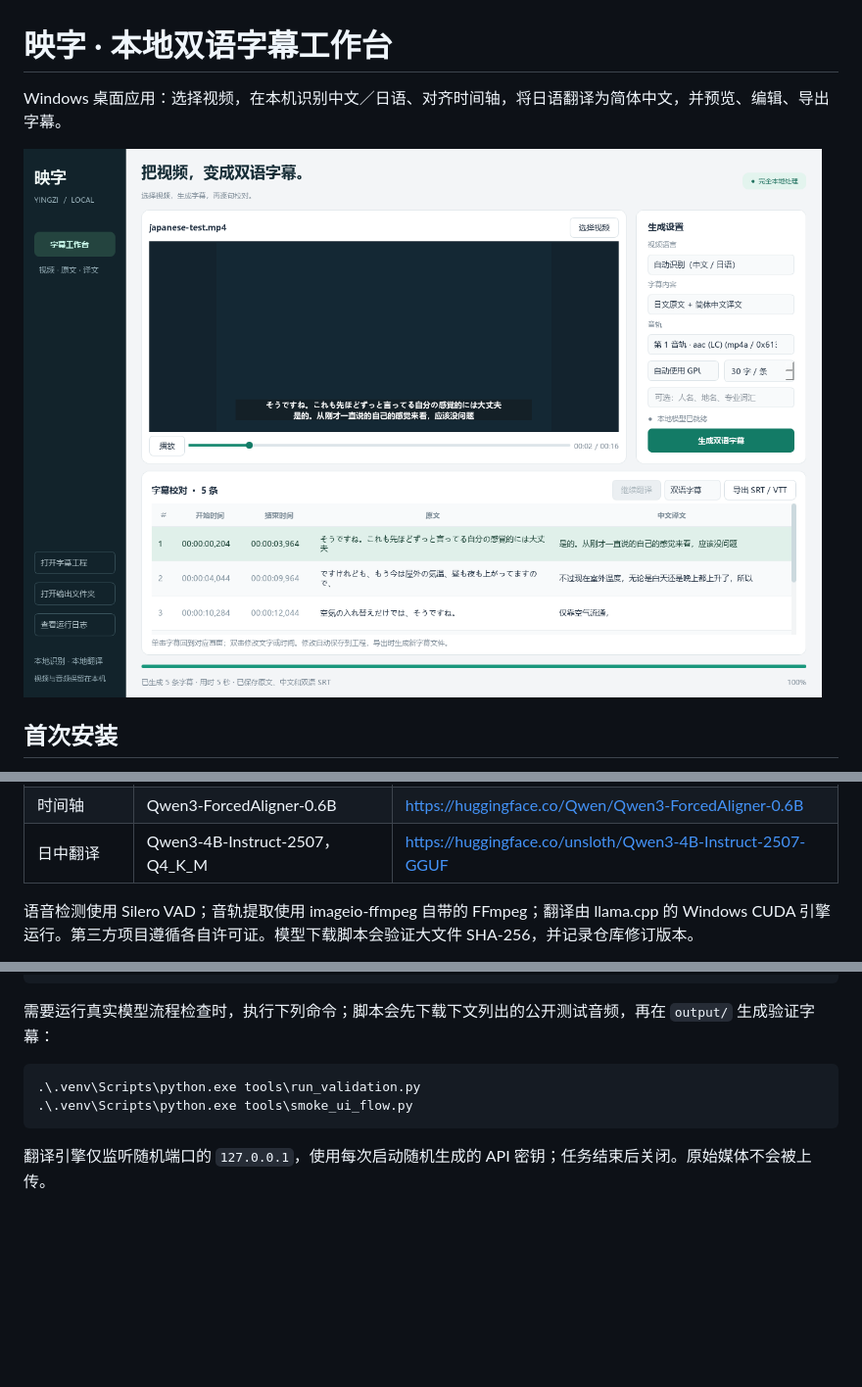
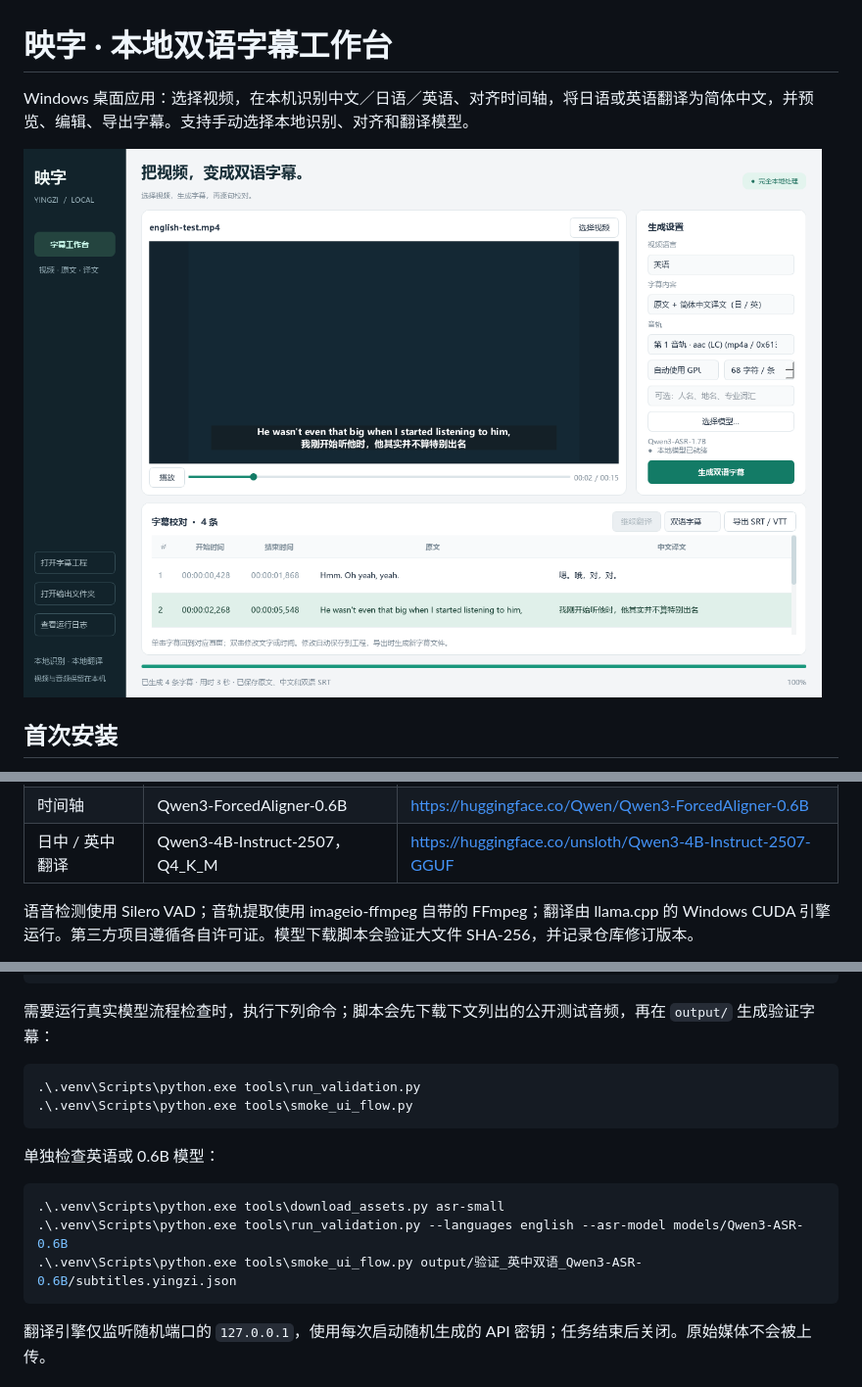
Before and after one commit to We1chan/yingzi-subtitles, a Markdown page: README.md, 3 parts joined by grey strips. Shown at 98% size. Rendered like a GitHub page; pictures changed too: docs/screenshot.png; blank space fills up the shorter version.

Commit message:
Add English subtitles and local model selection

````diff
--- a/README.md
+++ b/README.md
@@ -1,6 +1,6 @@
 # 映字 · 本地双语字幕工作台
 
-Windows 桌面应用：选择视频，在本机识别中文／日语、对齐时间轴，将日语翻译为简体中文，并预览、编辑、导出字幕。
+Windows 桌面应用：选择视频，在本机识别中文／日语／英语、对齐时间轴，将日语或英语翻译为简体中文，并预览、编辑、导出字幕。支持手动选择本地识别、对齐和翻译模型。
 
 ![映字字幕工作台](docs/screenshot.png)
 
@@ -45,5 +59,5 @@ Windows 桌面应用：选择视频，在本机识别中文／日语、对齐时
 | 时间轴 | Qwen3-ForcedAligner-0.6B | https://huggingface.co/Qwen/Qwen3-ForcedAligner-0.6B |
-| 日中翻译 | Qwen3-4B-Instruct-2507，Q4_K_M | https://huggingface.co/unsloth/Qwen3-4B-Instruct-2507-GGUF |
+| 日中 / 英中翻译 | Qwen3-4B-Instruct-2507，Q4_K_M | https://huggingface.co/unsloth/Qwen3-4B-Instruct-2507-GGUF |
 
 语音检测使用 Silero VAD；音轨提取使用 imageio-ffmpeg 自带的 FFmpeg；翻译由 llama.cpp 的 Windows CUDA 引擎运行。第三方项目遵循各自许可证。模型下载脚本会验证大文件 SHA-256，并记录仓库修订版本。
 
@@ -65,6 +79,14 @@ Windows 桌面应用：选择视频，在本机识别中文／日语、对齐时
 .\.venv\Scripts\python.exe tools\smoke_ui_flow.py
 ```
 
+单独检查英语或 0.6B 模型：
+
+```powershell
+.\.venv\Scripts\python.exe tools\download_assets.py asr-small
+.\.venv\Scripts\python.exe tools\run_validation.py --languages english --asr-model models/Qwen3-ASR-0.6B
+.\.venv\Scripts\python.exe tools\smoke_ui_flow.py output/验证_英中双语_Qwen3-ASR-0.6B/subtitles.yingzi.json
+```
+
 翻译引擎仅监听随机端口的 `127.0.0.1`，使用每次启动随机生成的 API 密钥；任务结束后关闭。原始媒体不会被上传。
 
 ## 使用范围
````
Also changed, not shown: other parts of README.md (+21 -6 lines), VALIDATION.md (+10 -0 lines), docs/models.png (added), 14 other files.
